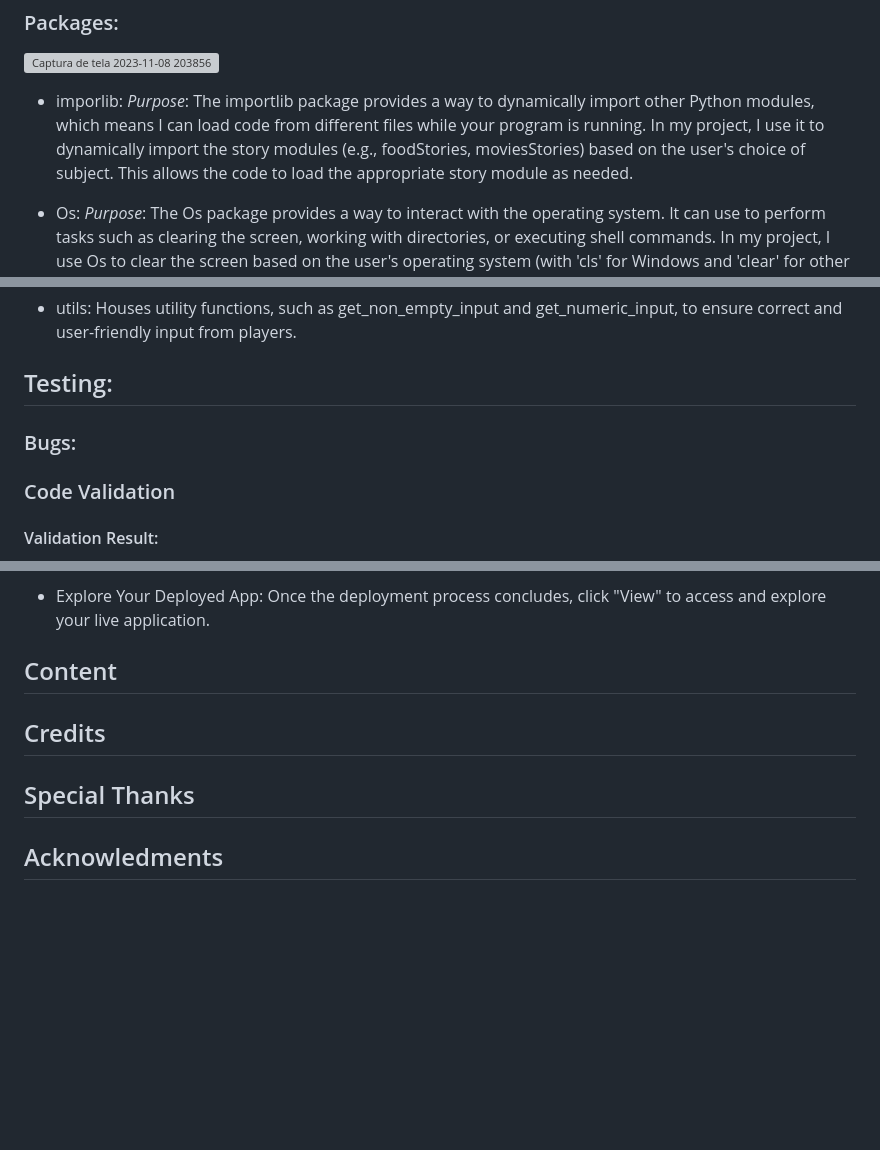
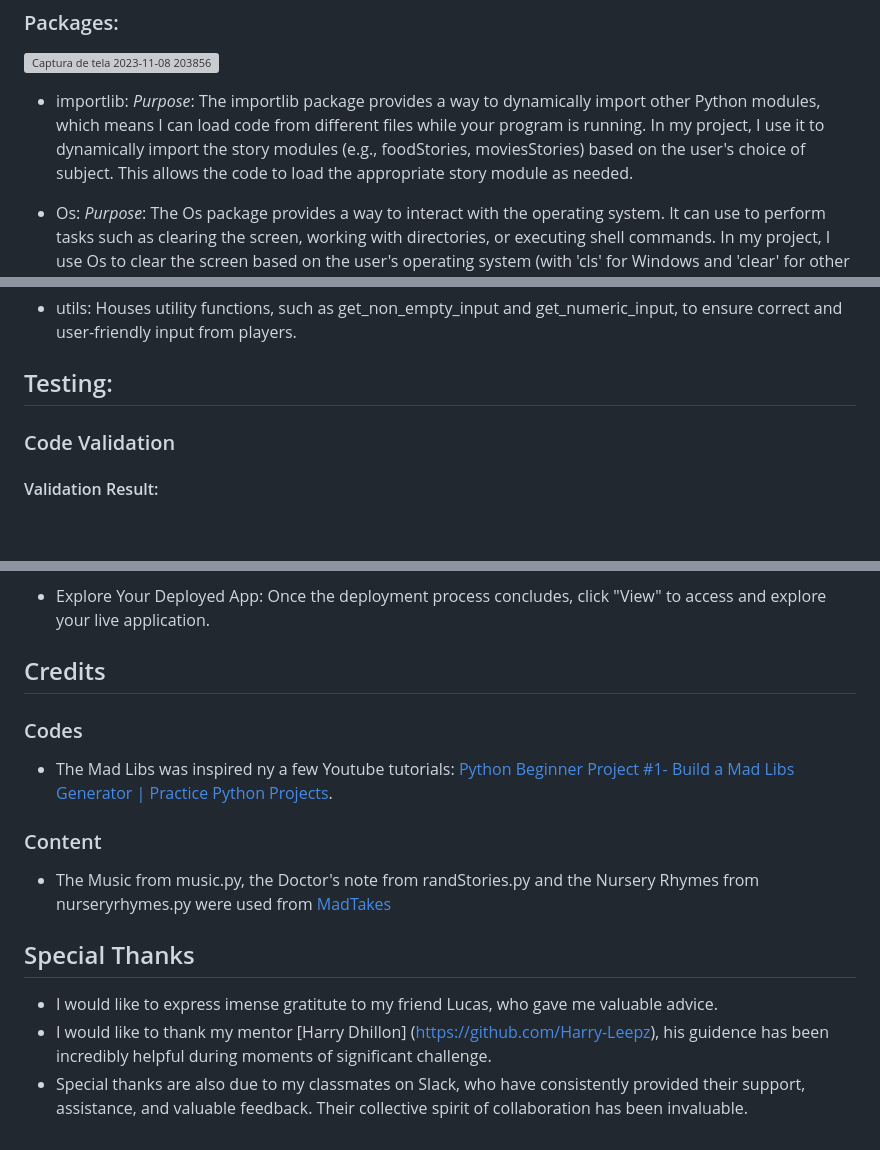
Before and after one commit to MariaPadilha32/mad-libs, a Markdown page: README.md, 3 parts joined by grey strips. Rendered like a GitHub page; blank space fills up the shorter version; grey boxes are pictures that could not be loaded.

Commit message:
Add the credits information

```diff
--- a/README.md
+++ b/README.md
@@ -190,7 +190,7 @@ Should the user's answer to the above question be anything other than 'y,' the g
 
 ![Captura de tela 2023-11-08 203856](https://github.com/MariaPadilha32/mad-libs/assets/137770409/1ba78a1c-9ffa-4365-ab63-dd2986f5ce96)
 
- - imporlib: *Purpose*: The importlib package provides a way to dynamically import other Python modules, which means I can load code from different files while your program is running. In my project, I use it to dynamically import the story modules (e.g., foodStories, moviesStories) based on the user's choice of subject. This allows the code to load the appropriate story module as needed.
+ - importlib: *Purpose*: The importlib package provides a way to dynamically import other Python modules, which means I can load code from different files while your program is running. In my project, I use it to dynamically import the story modules (e.g., foodStories, moviesStories) based on the user's choice of subject. This allows the code to load the appropriate story module as needed.
 
  - Os: *Purpose*: The Os package provides a way to interact with the operating system. It can use to perform tasks such as clearing the screen, working with directories, or executing shell commands. In my project, I use Os to clear the screen based on the user's operating system (with 'cls' for Windows and 'clear' for other systems). This helps keep the user interface clean and clear when the user decides to play again.
 
@@ -206,8 +206,6 @@ Should the user's answer to the above question be anything other than 'y,' the g
   - utils: Houses utility functions, such as get_non_empty_input and get_numeric_input, to ensure correct and user-friendly input from players.
 
 ## Testing:
-
-  ### Bugs:
 
   ### Code Validation
 
@@ -356,10 +354,19 @@ utils.py
 
  * Explore Your Deployed App: Once the deployment process concludes, click "View" to access and explore your live application.
 
-## Content
+## Credits
 
-## Credits
+### Codes
+
+- The Mad Libs was inspired ny a few Youtube tutorials: [Python Beginner Project #1- Build a Mad Libs Generator | Practice Python Projects](https://www.youtube.com/watch?v=vFNZvZSOqlY).
+
+
+### Content
+
+ - The Music from music.py, the Doctor's note from randStories.py and the Nursery Rhymes from nurseryrhymes.py were used from [MadTakes](https://www.madtakes.com/index.php?page=-1)
 
 ## Special Thanks
 
-## Acknowledments
+ - I would like to express imense gratitute to my friend Lucas, who gave me valuable advice.
+ - I would like to thank my mentor [Harry Dhillon] (https://github.com/Harry-Leepz), his guidence has been incredibly helpful  during moments of significant challenge.
+ - Special thanks are also due to my classmates on Slack, who have consistently provided their support, assistance, and valuable feedback. Their collective spirit of collaboration has been invaluable.
```
Also changed, not shown: other parts of README.md (+1 -1 lines).
